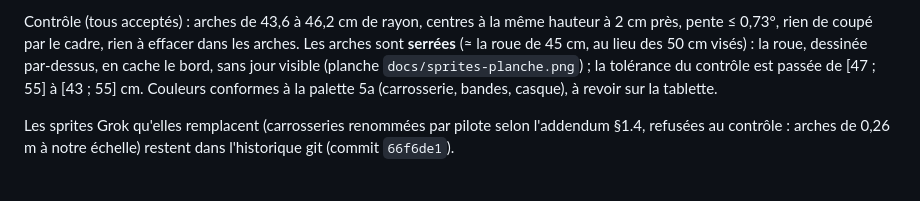
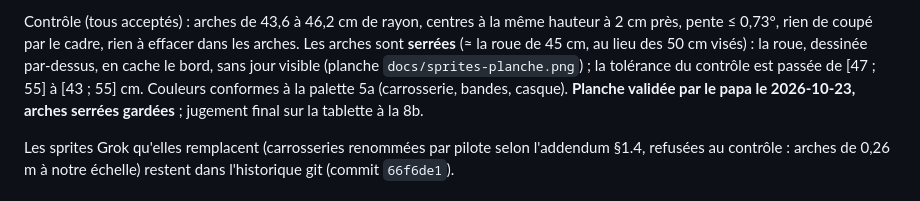
Before and after one commit to I-DMK/Galahad-s-car-game, a Markdown page: assets/README.md, the part around the change. Drawn GitHub-style.

Commit message:
docs: planche des sprites validée par le papa, arches serrées gardées
Co-Authored-By: Claude Opus 5.5 <noreply@anthropic.com>
Claude-Session: https://claude.ai/code/session_01SeYvPhCmG7jEQZLyErUD1J

```diff
--- a/assets/README.md
+++ b/assets/README.md
@@ -21,7 +21,8 @@ près, pente ≤ 0,73°, rien de coupé par le cadre, rien à effacer dans les a
 **serrées** (≈ la roue de 45 cm, au lieu des 50 cm visés) : la roue, dessinée par-dessus, en cache
 le bord, sans jour visible (planche `docs/sprites-planche.png`) ; la tolérance du contrôle est
 passée de [47 ; 55] à [43 ; 55] cm. Couleurs conformes à la palette 5a (carrosserie, bandes,
-casque), à revoir sur la tablette.
+casque). **Planche validée par le papa le 2026-10-23, arches serrées gardées** ; jugement final
+sur la tablette à la 8b.
 
 Les sprites Grok qu'elles remplacent (carrosseries renommées par pilote selon l'addendum §1.4,
 refusées au contrôle : arches de 0,26 m à notre échelle) restent dans l'historique git (commit
```
Also changed, not shown: 1 other file.
